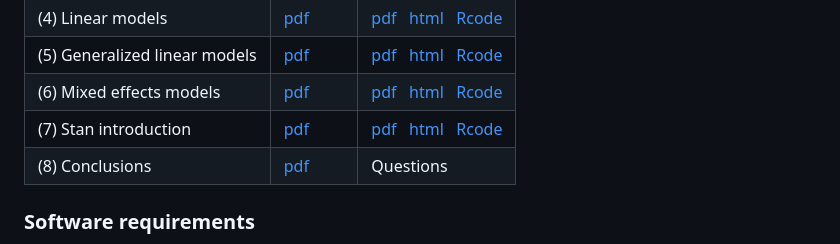
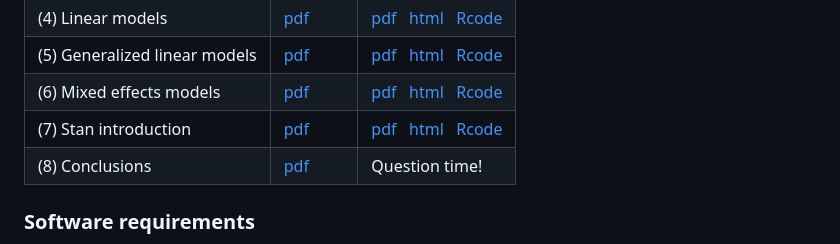
Before and after one commit to benjamin-rosenbaum/bayesian-intro, a Markdown page: README.md, the part around the change. Rendered like a GitHub page.

Commit message:
question time

```diff
--- a/README.md
+++ b/README.md
@@ -23,7 +23,7 @@ Participants learn how to practically conceptualize their research questions int
 | (5) Generalized linear models | [pdf](https://benjamin-rosenbaum.github.io/bayesian-intro/Lecture_05.pdf) | [pdf](https://benjamin-rosenbaum.github.io/bayesian-intro/Practical_05.pdf) &nbsp; [html](https://benjamin-rosenbaum.github.io/bayesian-intro/Practical_05.html) &nbsp; [Rcode](https://benjamin-rosenbaum.github.io/bayesian-intro/Practical_05.R)  |
 | (6) Mixed effects models      | [pdf](https://benjamin-rosenbaum.github.io/bayesian-intro/Lecture_06.pdf) | [pdf](https://benjamin-rosenbaum.github.io/bayesian-intro/Practical_06.pdf) &nbsp; [html](https://benjamin-rosenbaum.github.io/bayesian-intro/Practical_06.html) &nbsp; [Rcode](https://benjamin-rosenbaum.github.io/bayesian-intro/Practical_06.R)  |
 | (7) Stan introduction         | [pdf](https://benjamin-rosenbaum.github.io/bayesian-intro/Lecture_07.pdf) | [pdf](https://benjamin-rosenbaum.github.io/bayesian-intro/Practical_07.pdf) &nbsp; [html](https://benjamin-rosenbaum.github.io/bayesian-intro/Practical_07.html) &nbsp; [Rcode](https://benjamin-rosenbaum.github.io/bayesian-intro/Practical_07.R)  |
-| (8) Conclusions               | [pdf](https://benjamin-rosenbaum.github.io/bayesian-intro/Lecture_08.pdf) | Questions  |
+| (8) Conclusions               | [pdf](https://benjamin-rosenbaum.github.io/bayesian-intro/Lecture_08.pdf) | Question time!  |
 
 ### Software requirements
 
```
